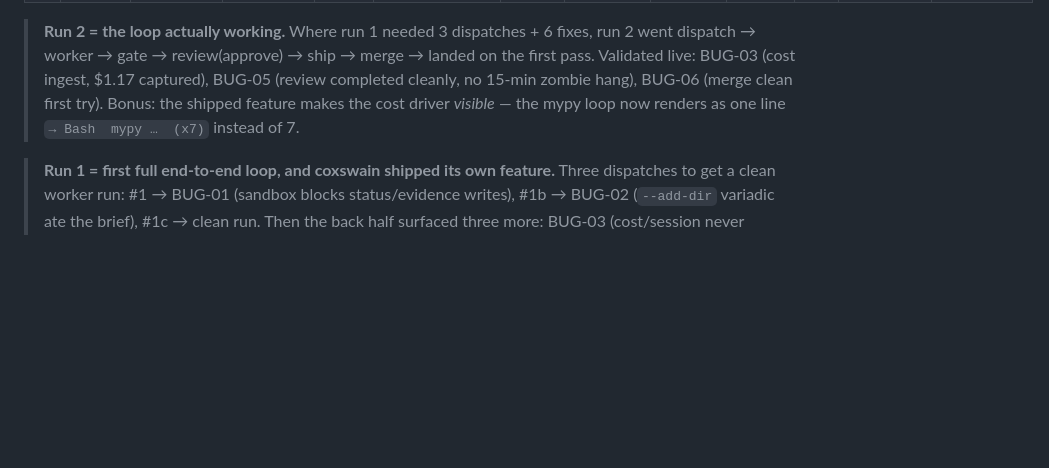
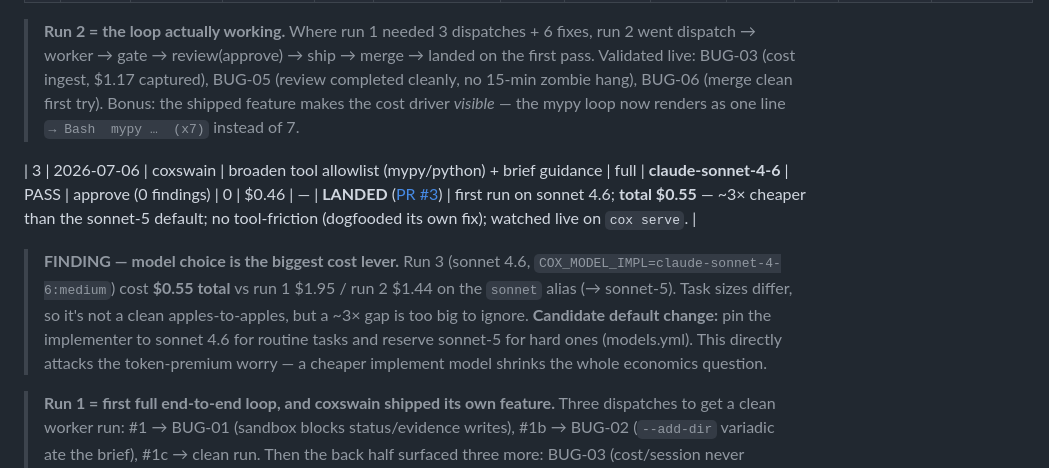
Before and after one commit to ManikantaR/coxswain, a Markdown page: docs/SHAKEDOWN.md, the part around the change. GitHub-like rendering; blank space fills up the shorter version.

Commit message:
docs(shakedown): run 3 LANDED on sonnet 4.6 ($0.55, ~3x cheaper) + model-cost finding
Co-Authored-By: Claude Fable 5 <noreply@anthropic.com>

```diff
--- a/docs/SHAKEDOWN.md
+++ b/docs/SHAKEDOWN.md
@@ -37,6 +37,15 @@ Environment: Mac, `COX_HOME=~/cox-home`, claude lane, Python 3.11 venv.
 > completed cleanly, no 15-min zombie hang), BUG-06 (merge clean first try). Bonus: the
 > shipped feature makes the cost driver *visible* — the mypy loop now renders as one
 > line `→ Bash  mypy …  (x7)` instead of 7.
+
+| 3 | 2026-07-06 | coxswain | broaden tool allowlist (mypy/python) + brief guidance | full | **claude-sonnet-4-6** | PASS | approve (0 findings) | 0 | $0.46 | — | **LANDED** ([PR #3](https://github.com/ManikantaR/coxswain/pull/3)) | first run on sonnet 4.6; **total $0.55** — ~3× cheaper than the sonnet-5 default; no tool-friction (dogfooded its own fix); watched live on `cox serve`. |
+
+> **FINDING — model choice is the biggest cost lever.** Run 3 (sonnet 4.6, `COX_MODEL_IMPL=claude-sonnet-4-6:medium`)
+> cost **$0.55 total** vs run 1 $1.95 / run 2 $1.44 on the `sonnet` alias (→ sonnet-5).
+> Task sizes differ, so it's not a clean apples-to-apples, but a ~3× gap is too big to
+> ignore. **Candidate default change:** pin the implementer to sonnet 4.6 for routine
+> tasks and reserve sonnet-5 for hard ones (models.yml). This directly attacks the
+> token-premium worry — a cheaper implement model shrinks the whole economics question.
 
 > **Run 1 = first full end-to-end loop, and coxswain shipped its own feature.**
 > Three dispatches to get a clean worker run: #1 → BUG-01 (sandbox blocks
```
Also changed, not shown: TASKS.md (+8 -8 lines).
